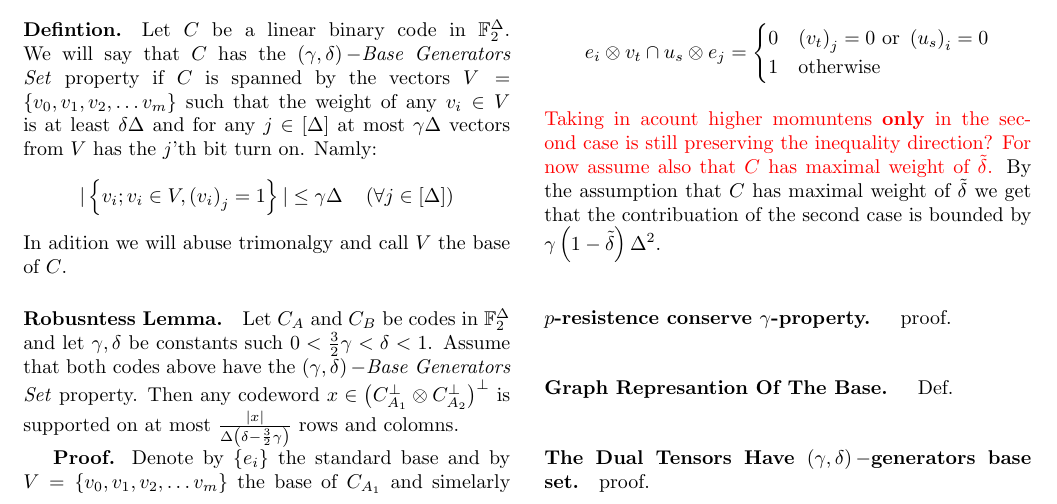
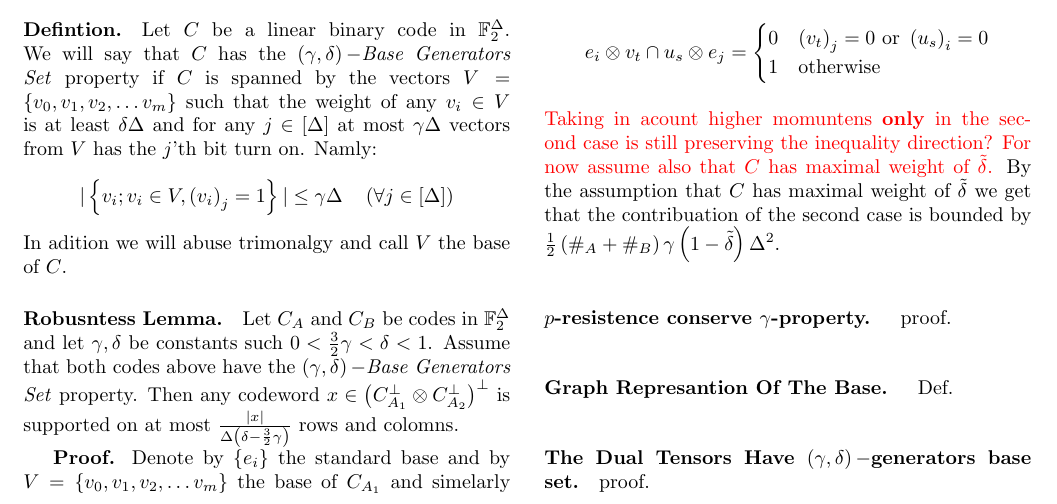
Before and after one commit to dudupo/Academic, a LaTeX document (projects/NLTES_project/ltc_v2.tex): part of page 1 of 4, cut so that both start at the same text. Compiled offline with pdfLaTeX.

Commit message:
compiling -Mon Sep 19 06:03:36 PM IDT 2022

```diff
--- a/projects/NLTES_project/ltc_v2.tex
+++ b/projects/NLTES_project/ltc_v2.tex
@@ -125,7 +125,7 @@
         \end{cases}
 	  \end{split}
 	\end{equation*} \color{red} Taking in acount higher momuntens \textbf{only} in the second case is still preserving the inequality direction? For now assume also that $C$ has maximal weight of $\tilde{\delta}$. \color{black}
-	By the assumption that $C$ has maximal weight of $\tilde{\delta}$ we get that the contribuation of the second case is bounded by $\gamma\left( 1-\tilde{\delta} \right)\Delta^{2} $.
+	By the assumption that $C$ has maximal weight of $\tilde{\delta}$ we get that the contribuation of the second case is bounded by $\frac{1}{2}\left( \#_{A} + \#_{B} \right)\gamma\left( 1-\tilde{\delta} \right)\Delta^{2} $.
 	\paragraph{$p$-resistence conserve $\gamma$-property. } proof.
 	\paragraph{Graph Represantion Of The Base. } Def.
 	\paragraph{The Dual Tensors Have $\left( \gamma,\delta \right)-$generators base set.} proof.
```
Also changed, not shown: projects/pdfs/ltc_v2.pdf.
